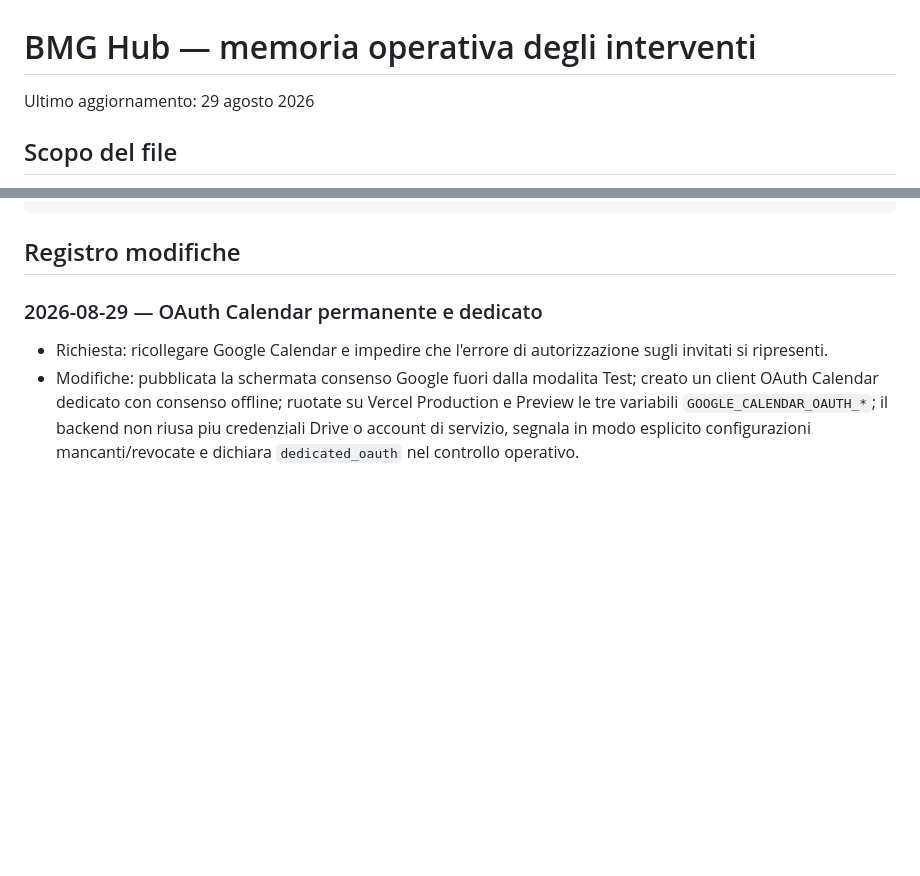
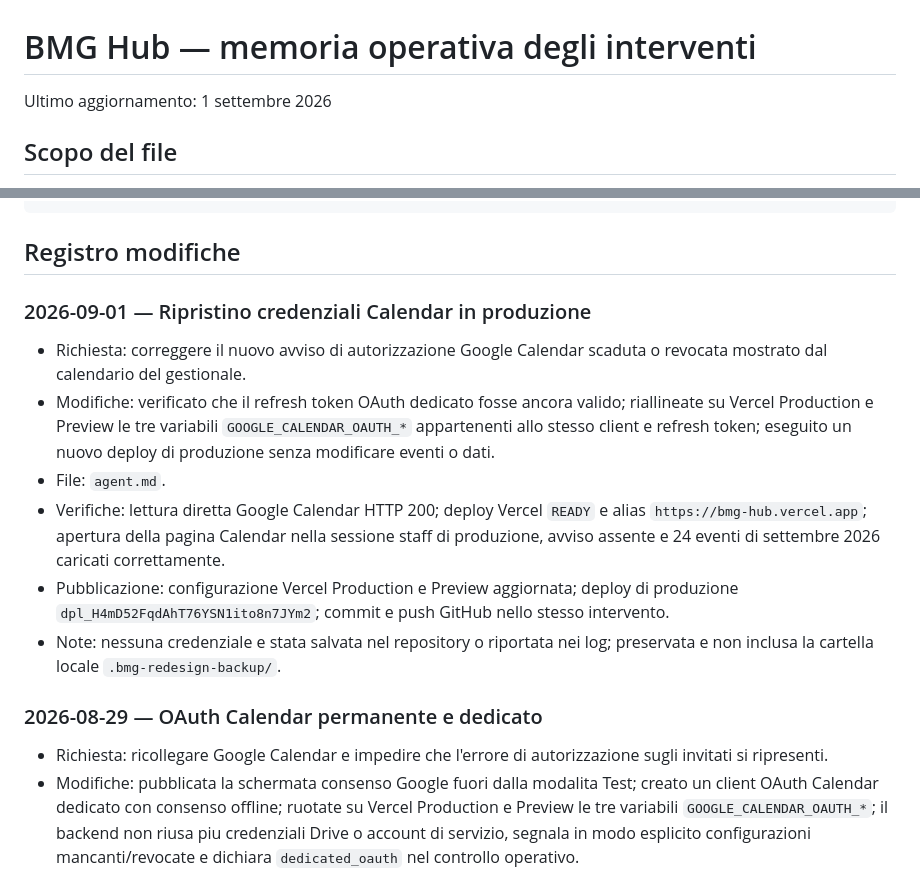
Before and after one commit to bemarketinggroup-del/bmg-hub, a Markdown page: agent.md, 2 parts joined by grey strips. Drawn GitHub-style; blank space fills up the shorter version.

Commit message:
Registra ripristino Calendar in produzione

````diff
--- a/agent.md
+++ b/agent.md
@@ -1,6 +1,6 @@
 # BMG Hub — memoria operativa degli interventi
 
-Ultimo aggiornamento: 29 agosto 2026
+Ultimo aggiornamento: 1 settembre 2026
 
 ## Scopo del file
 
@@ -58,6 +58,25 @@ più recente alla più vecchia:
 ```
 
 ## Registro modifiche
+
+### 2026-09-01 — Ripristino credenziali Calendar in produzione
+
+- Richiesta: correggere il nuovo avviso di autorizzazione Google Calendar
+  scaduta o revocata mostrato dal calendario del gestionale.
+- Modifiche: verificato che il refresh token OAuth dedicato fosse ancora valido;
+  riallineate su Vercel Production e Preview le tre variabili
+  `GOOGLE_CALENDAR_OAUTH_*` appartenenti allo stesso client e refresh token;
+  eseguito un nuovo deploy di produzione senza modificare eventi o dati.
+- File: `agent.md`.
+- Verifiche: lettura diretta Google Calendar HTTP 200; deploy Vercel `READY` e
+  alias `https://bmg-hub.vercel.app`; apertura della pagina Calendar nella
+  sessione staff di produzione, avviso assente e 24 eventi di settembre 2026
+  caricati correttamente.
+- Pubblicazione: configurazione Vercel Production e Preview aggiornata; deploy
+  di produzione `dpl_H4mD52FqdAhT76YSN1ito8n7JYm2`; commit e push GitHub nello
+  stesso intervento.
+- Note: nessuna credenziale e stata salvata nel repository o riportata nei log;
+  preservata e non inclusa la cartella locale `.bmg-redesign-backup/`.
 
 ### 2026-08-29 — OAuth Calendar permanente e dedicato
 
````
